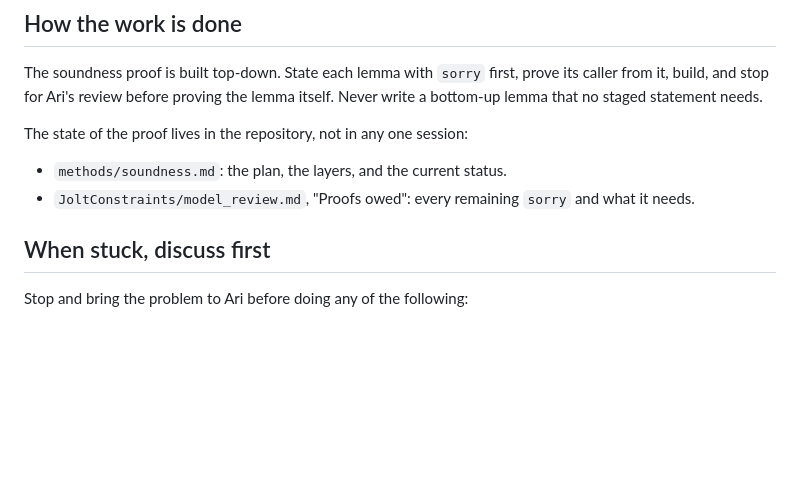
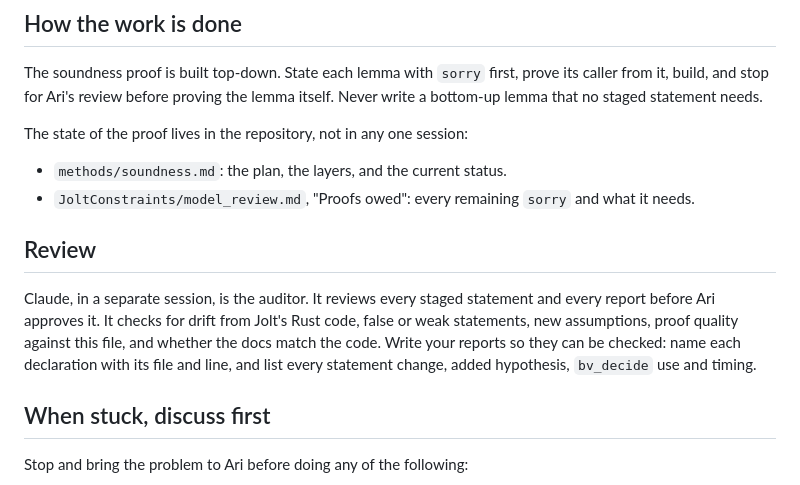
Before and after one commit to LayerZero-Labs/jolt-qed, a Markdown page: AGENTS.md, the part around the change. GitHub-like rendering; blank space fills up the shorter version.

Commit message:
AGENTS.md: Claude is the auditor; reports must be checkable

```diff
--- a/AGENTS.md
+++ b/AGENTS.md
@@ -13,6 +13,13 @@ The state of the proof lives in the repository, not in any one session:
 
 - `methods/soundness.md`: the plan, the layers, and the current status.
 - `JoltConstraints/model_review.md`, "Proofs owed": every remaining `sorry` and what it needs.
+
+## Review
+
+Claude, in a separate session, is the auditor.
+It reviews every staged statement and every report before Ari approves it.
+It checks for drift from Jolt's Rust code, false or weak statements, new assumptions, proof quality against this file, and whether the docs match the code.
+Write your reports so they can be checked: name each declaration with its file and line, and list every statement change, added hypothesis, `bv_decide` use and timing.
 
 ## When stuck, discuss first
 
```
